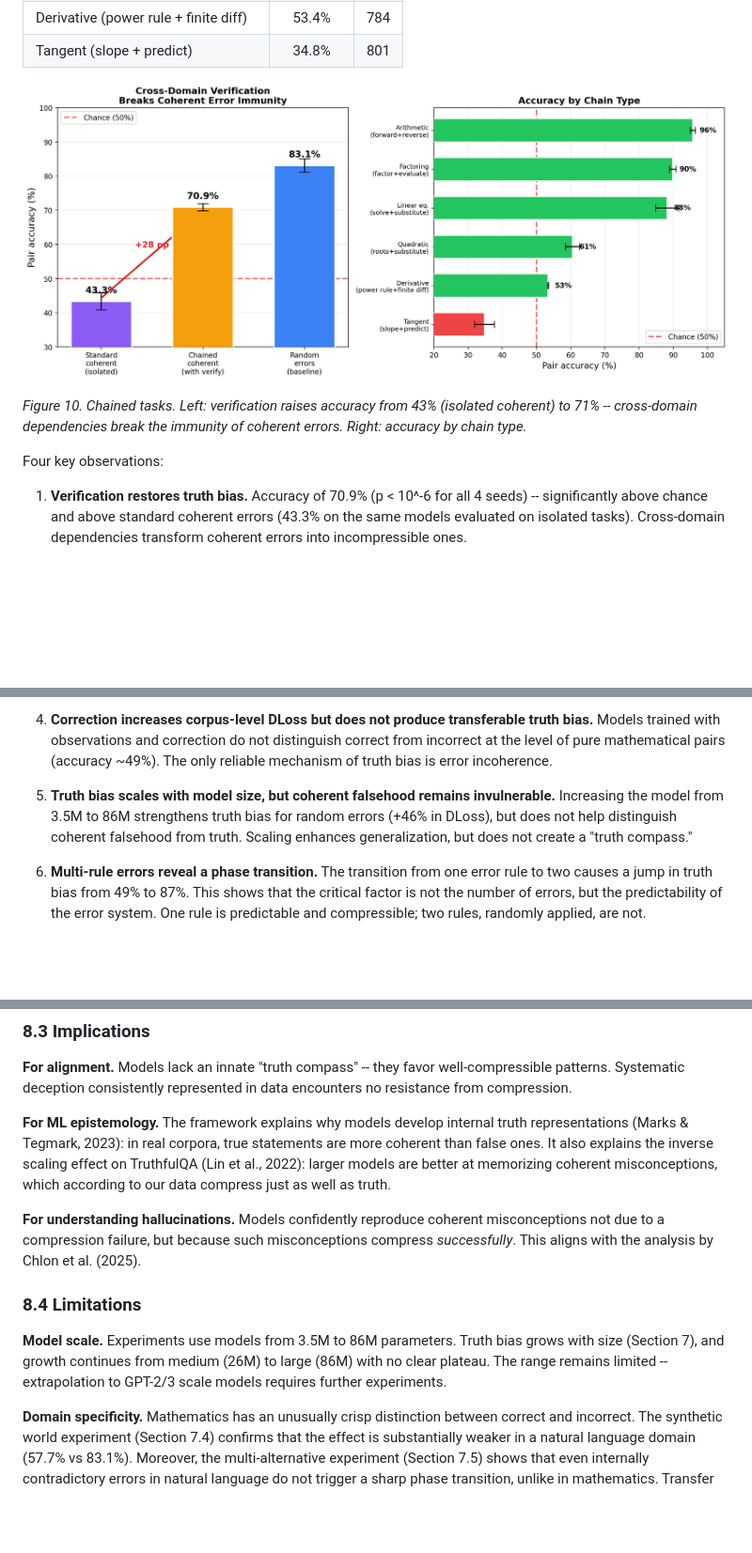
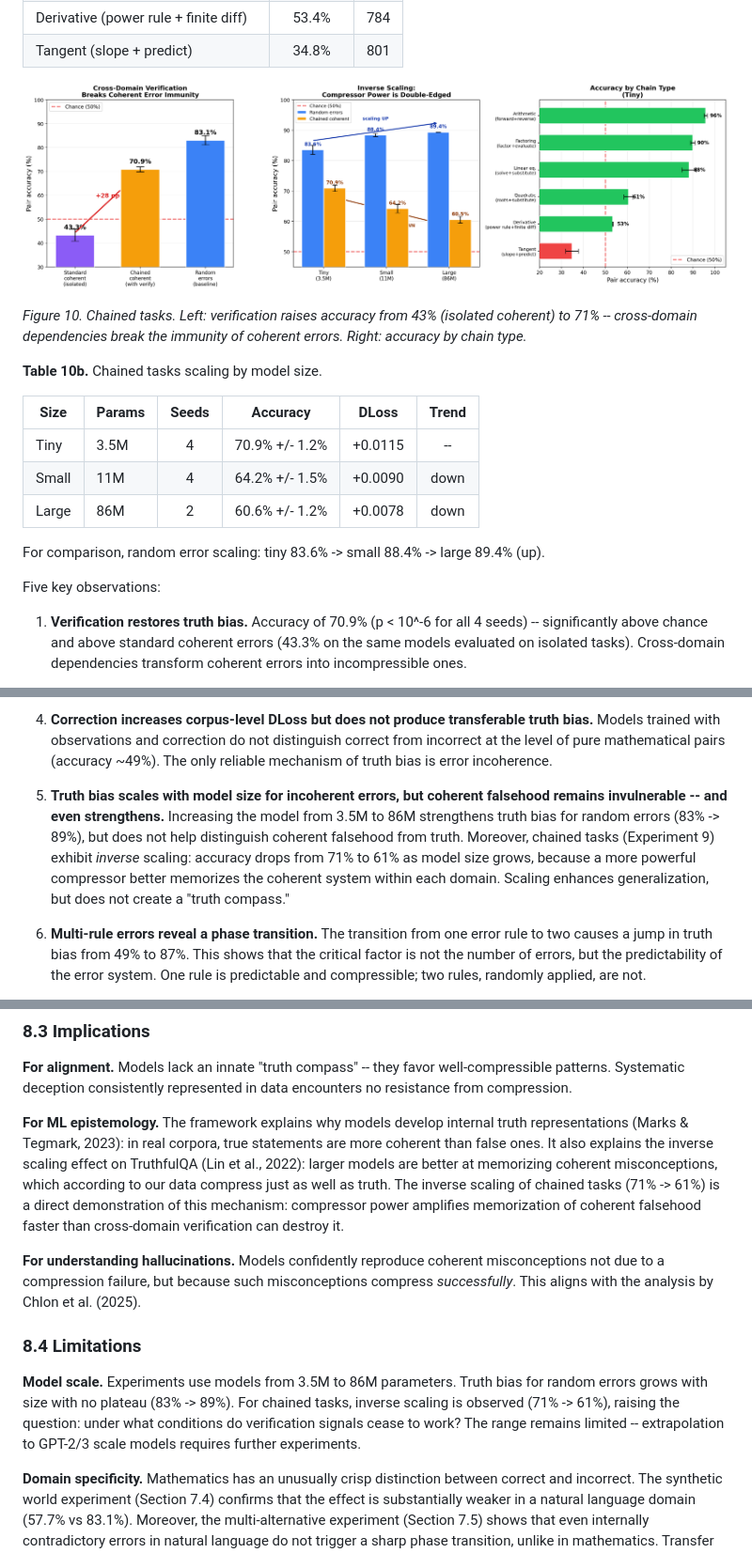
Before and after one commit to Rai220/compression-drives-truth, a Markdown page: paper_draft_en.md, 3 parts joined by grey strips. Shown at 94% size. Drawn GitHub-style; pictures changed too: results/figure10_chained.png; blank space fills up the shorter version.

```diff
--- a/paper_draft_en.md
+++ b/paper_draft_en.md
@@ -539,7 +539,17 @@ The key distinction from Experiment 8: the model sees *one* rule system, but wit
 
 *Figure 10. Chained tasks. Left: verification raises accuracy from 43% (isolated coherent) to 71% -- cross-domain dependencies break the immunity of coherent errors. Right: accuracy by chain type.*
 
-Four key observations:
+**Table 10b.** Chained tasks scaling by model size.
+
+| Size | Params | Seeds | Accuracy | DLoss | Trend |
+|------|--------|:-----:|:--------:|:-----:|:-----:|
+| Tiny | 3.5M | 4 | 70.9% +/- 1.2% | +0.0115 | -- |
+| Small | 11M | 4 | 64.2% +/- 1.5% | +0.0090 | down |
+| Large | 86M | 2 | 60.6% +/- 1.2% | +0.0078 | down |
+
+For comparison, random error scaling: tiny 83.6% -> small 88.4% -> large 89.4% (up).
+
+Five key observations:
 
 1. **Verification restores truth bias.** Accuracy of 70.9% (p < 10^-6 for all 4 seeds) -- significantly above chance and above standard coherent errors (43.3% on the same models evaluated on isolated tasks). Cross-domain dependencies transform coherent errors into incompressible ones.
 
@@ -563,7 +575,7 @@ Nine experiments paint a progressively clearer picture:
 
 4. **Correction increases corpus-level DLoss but does not produce transferable truth bias.** Models trained with observations and correction do not distinguish correct from incorrect at the level of pure mathematical pairs (accuracy ~49%). The only reliable mechanism of truth bias is error incoherence.
 
-5. **Truth bias scales with model size, but coherent falsehood remains invulnerable.** Increasing the model from 3.5M to 86M strengthens truth bias for random errors (+46% in DLoss), but does not help distinguish coherent falsehood from truth. Scaling enhances generalization, but does not create a "truth compass."
+5. **Truth bias scales with model size for incoherent errors, but coherent falsehood remains invulnerable -- and even strengthens.** Increasing the model from 3.5M to 86M strengthens truth bias for random errors (83% -> 89%), but does not help distinguish coherent falsehood from truth. Moreover, chained tasks (Experiment 9) exhibit *inverse* scaling: accuracy drops from 71% to 61% as model size grows, because a more powerful compressor better memorizes the coherent system within each domain. Scaling enhances generalization, but does not create a "truth compass."
 
 6. **Multi-rule errors reveal a phase transition.** The transition from one error rule to two causes a jump in truth bias from 49% to 87%. This shows that the critical factor is not the number of errors, but the predictability of the error system. One rule is predictable and compressible; two rules, randomly applied, are not.
 
@@ -587,13 +599,13 @@ Practical analogies from the history of science are appropriate as illustrations
 
 **For alignment.** Models lack an innate "truth compass" -- they favor well-compressible patterns. Systematic deception consistently represented in data encounters no resistance from compression.
 
-**For ML epistemology.** The framework explains why models develop internal truth representations (Marks & Tegmark, 2023): in real corpora, true statements are more coherent than false ones. It also explains the inverse scaling effect on TruthfulQA (Lin et al., 2022): larger models are better at memorizing coherent misconceptions, which according to our data compress just as well as truth.
+**For ML epistemology.** The framework explains why models develop internal truth representations (Marks & Tegmark, 2023): in real corpora, true statements are more coherent than false ones. It also explains the inverse scaling effect on TruthfulQA (Lin et al., 2022): larger models are better at memorizing coherent misconceptions, which according to our data compress just as well as truth. The inverse scaling of chained tasks (71% -> 61%) is a direct demonstration of this mechanism: compressor power amplifies memorization of coherent falsehood faster than cross-domain verification can destroy it.
 
 **For understanding hallucinations.** Models confidently reproduce coherent misconceptions not due to a compression failure, but because such misconceptions compress *successfully*. This aligns with the analysis by Chlon et al. (2025).
 
 ### 8.4 Limitations
 
-**Model scale.** Experiments use models from 3.5M to 86M parameters. Truth bias grows with size (Section 7), and growth continues from medium (26M) to large (86M) with no clear plateau. The range remains limited -- extrapolation to GPT-2/3 scale models requires further experiments.
+**Model scale.** Experiments use models from 3.5M to 86M parameters. Truth bias for random errors grows with size with no plateau (83% -> 89%). For chained tasks, inverse scaling is observed (71% -> 61%), raising the question: under what conditions do verification signals cease to work? The range remains limited -- extrapolation to GPT-2/3 scale models requires further experiments.
 
 **Domain specificity.** Mathematics has an unusually crisp distinction between correct and incorrect. The synthetic world experiment (Section 7.4) confirms that the effect is substantially weaker in a natural language domain (57.7% vs 83.1%). Moreover, the multi-alternative experiment (Section 7.5) shows that even internally contradictory errors in natural language do not trigger a sharp phase transition, unlike in mathematics. Transfer to real-world domains (medicine, history, economics) requires further experiments.
 
```
Also changed, not shown: other parts of paper_draft_en.md (+5 -3 lines), paper_draft_ru.md (+19 -7 lines), 9 other files.
